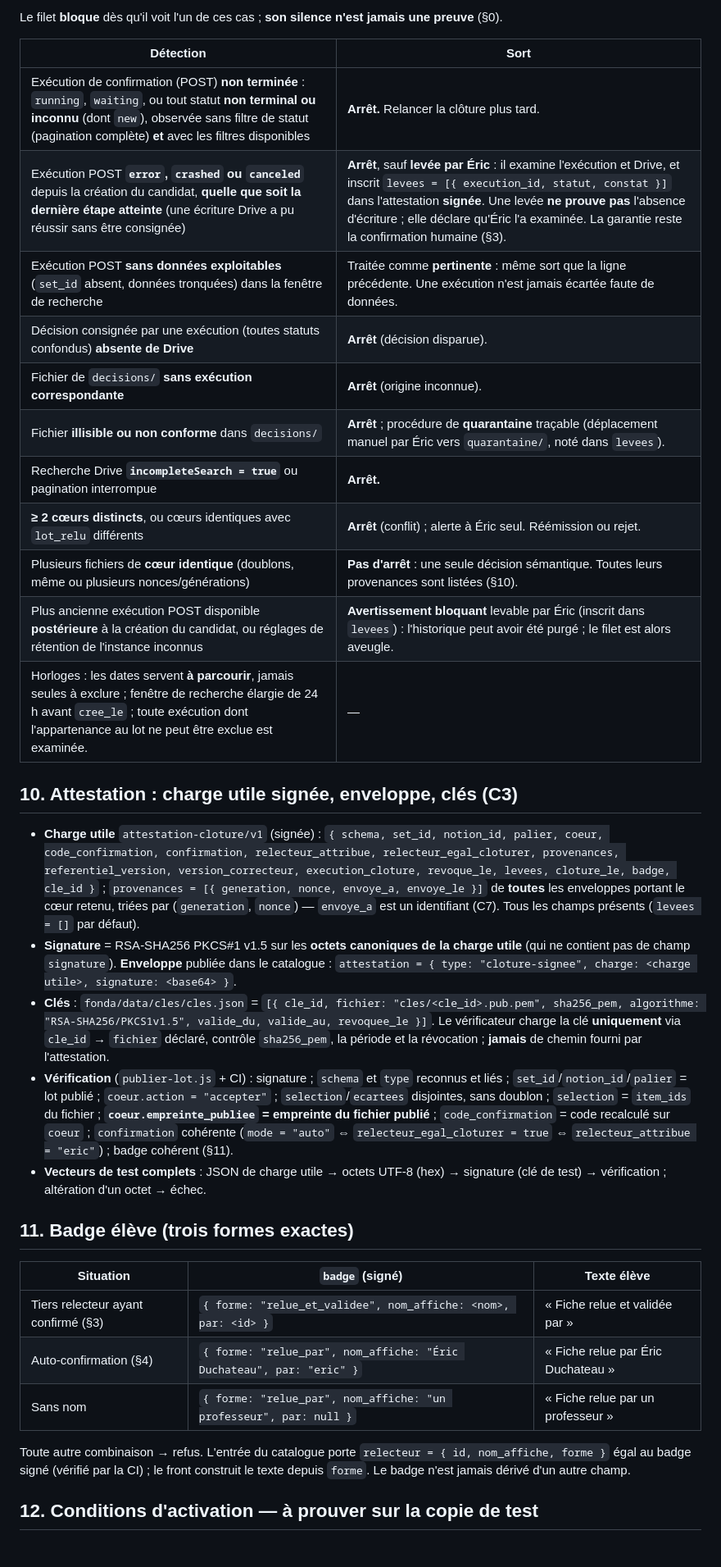
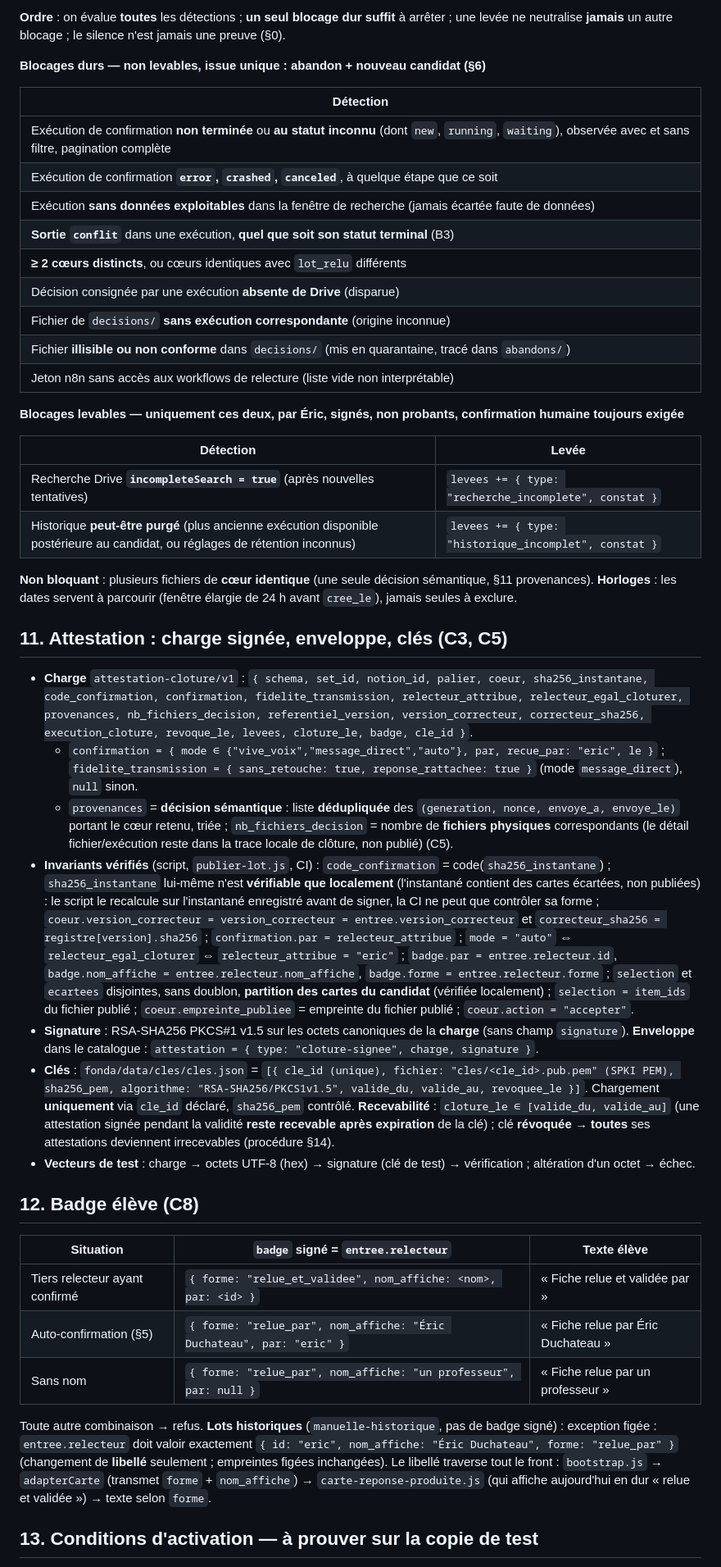
Before and after one commit to ericduchateau/box, a Markdown page: docs/CDC-fonda-relecture.md, the part around one of its changes. Shown at 82% size. Drawn GitHub-style.

```diff
--- a/docs/CDC-fonda-relecture.md
+++ b/docs/CDC-fonda-relecture.md
@@ -79,37 +79,48 @@ Contrats **privés** (Drive `FONDA-Lots`, jamais commités) ; `lot-fonda/v1` pub
 
-Le filet **bloque** dès qu'il voit l'un de ces cas ; **son silence n'est jamais une preuve** (§0).
+**Ordre** : on évalue **toutes** les détections ; **un seul blocage dur suffit** à arrêter ; une levée ne neutralise **jamais** un autre blocage ; le silence n'est jamais une preuve (§0).
 
-| Détection | Sort |
+**Blocages durs — non levables, issue unique : abandon + nouveau candidat (§6)**
+
+| Détection |
+|---|
+| Exécution de confirmation **non terminée** ou **au statut inconnu** (dont `new`, `running`, `waiting`), observée avec et sans filtre, pagination complète |
+| Exécution de confirmation **`error`, `crashed`, `canceled`**, à quelque étape que ce soit |
+| Exécution **sans données exploitables** dans la fenêtre de recherche (jamais écartée faute de données) |
+| **Sortie `conflit`** dans une exécution, **quel que soit son statut terminal** (B3) |
+| **≥ 2 cœurs distincts**, ou cœurs identiques avec `lot_relu` différents |
+| Décision consignée par une exécution **absente de Drive** (disparue) |
+| Fichier de `decisions/` **sans exécution correspondante** (origine inconnue) |
+| Fichier **illisible ou non conforme** dans `decisions/` (mis en quarantaine, tracé dans `abandons/`) |
+| Jeton n8n sans accès aux workflows de relecture (liste vide non interprétable) |
+
+**Blocages levables — uniquement ces deux, par Éric, signés, non probants, confirmation humaine toujours exigée**
+
+| Détection | Levée |
 |---|---|
-| Exécution de confirmation (POST) **non terminée** : `running`, `waiting`, ou tout statut **non terminal ou inconnu** (dont `new`), observée sans filtre de statut (pagination complète) **et** avec les filtres disponibles | **Arrêt.** Relancer la clôture plus tard. |
-| Exécution POST **`error`, `crashed` ou `canceled`** depuis la création du candidat, **quelle que soit la dernière étape atteinte** (une écriture Drive a pu réussir sans être consignée) | **Arrêt**, sauf **levée par Éric** : il examine l'exécution et Drive, et inscrit `levees = [{ execution_id, statut, constat }]` dans l'attestation **signée**. Une levée **ne prouve pas** l'absence d'écriture ; elle déclare qu'Éric l'a examinée. La garantie reste la confirmation humaine (§3). |
-| Exécution POST **sans données exploitables** (`set_id` absent, données tronquées) dans la fenêtre de recherche | Traitée comme **pertinente** : même sort que la ligne précédente. Une exécution n'est jamais écartée faute de données. |
-| Décision consignée par une exécution (toutes statuts confondus) **absente de Drive** | **Arrêt** (décision disparue). |
-| Fichier de `decisions/` **sans exécution correspondante** | **Arrêt** (origine inconnue). |
-| Fichier **illisible ou non conforme** dans `decisions/` | **Arrêt** ; procédure de **quarantaine** traçable (déplacement manuel par Éric vers `quarantaine/`, noté dans `levees`). |
-| Recherche Drive **`incompleteSearch = true`** ou pagination interrompue | **Arrêt.** |
-| **≥ 2 cœurs distincts**, ou cœurs identiques avec `lot_relu` différents | **Arrêt** (conflit) ; alerte à Éric seul. Réémission ou rejet. |
-| Plusieurs fichiers de **cœur identique** (doublons, même ou plusieurs nonces/générations) | **Pas d'arrêt** : une seule décision sémantique. Toutes leurs provenances sont listées (§10). |
-| Plus ancienne exécution POST disponible **postérieure** à la création du candidat, ou réglages de rétention de l'instance inconnus | **Avertissement bloquant** levable par Éric (inscrit dans `levees`) : l'historique peut avoir été purgé ; le filet est alors aveugle. |
-| Horloges : les dates servent **à parcourir**, jamais seules à exclure ; fenêtre de recherche élargie de 24 h avant `cree_le` ; toute exécution dont l'appartenance au lot ne peut être exclue est examinée. | — |
+| Recherche Drive **`incompleteSearch = true`** (après nouvelles tentatives) | `levees += { type: "recherche_incomplete", constat }` |
+| Historique **peut-être purgé** (plus ancienne exécution disponible postérieure au candidat, ou réglages de rétention inconnus) | `levees += { type: "historique_incomplet", constat }` |
 
-## 10. Attestation : charge utile signée, enveloppe, clés (C3)
+**Non bloquant** : plusieurs fichiers de **cœur identique** (une seule décision sémantique, §11 provenances). **Horloges** : les dates servent à parcourir (fenêtre élargie de 24 h avant `cree_le`), jamais seules à exclure.
 
-- **Charge utile** `attestation-cloture/v1` (signée) : `{ schema, set_id, notion_id, palier, coeur, code_confirmation, confirmation, relecteur_attribue, relecteur_egal_cloturer, provenances, referentiel_version, version_correcteur, execution_cloture, revoque_le, levees, cloture_le, badge, cle_id }` ; `provenances = [{ generation, nonce, envoye_a, envoye_le }]` de **toutes** les enveloppes portant le cœur retenu, triées par (`generation`, `nonce`) — `envoye_a` est un identifiant (C7). Tous les champs présents (`levees = []` par défaut).
-- **Signature** = RSA-SHA256 PKCS#1 v1.5 sur les **octets canoniques de la charge utile** (qui ne contient pas de champ `signature`). **Enveloppe** publiée dans le catalogue : `attestation = { type: "cloture-signee", charge: <charge utile>, signature: <base64> }`.
-- **Clés** : `fonda/data/cles/cles.json` = `[{ cle_id, fichier: "cles/<cle_id>.pub.pem", sha256_pem, algorithme: "RSA-SHA256/PKCS1v1.5", valide_du, valide_au, revoquee_le }]`. Le vérificateur charge la clé **uniquement** via `cle_id` → `fichier` déclaré, contrôle `sha256_pem`, la période et la révocation ; **jamais** de chemin fourni par l'attestation.
-- **Vérification** (`publier-lot.js` + CI) : signature ; `schema` et `type` reconnus et liés ; `set_id`/`notion_id`/`palier` = lot publié ; `coeur.action = "accepter"` ; `selection`/`ecartees` disjointes, sans doublon ; `selection` = `item_ids` du fichier ; **`coeur.empreinte_publiee` = empreinte du fichier publié** ; `code_confirmation` = code recalculé sur `coeur` ; `confirmation` cohérente (`mode = "auto"` ⇔ `relecteur_egal_cloturer = true` ⇔ `relecteur_attribue = "eric"`) ; badge cohérent (§11).
-- **Vecteurs de test complets** : JSON de charge utile → octets UTF-8 (hex) → signature (clé de test) → vérification ; altération d'un octet → échec.
+## 11. Attestation : charge signée, enveloppe, clés (C3, C5)
 
-## 11. Badge élève (trois formes exactes)
+- **Charge** `attestation-cloture/v1` : `{ schema, set_id, notion_id, palier, coeur, sha256_instantane, code_confirmation, confirmation, fidelite_transmission, relecteur_attribue, relecteur_egal_cloturer, provenances, nb_fichiers_decision, referentiel_version, version_correcteur, correcteur_sha256, execution_cloture, revoque_le, levees, cloture_le, badge, cle_id }`.
+  - `confirmation = { mode ∈ {"vive_voix","message_direct","auto"}, par, recue_par: "eric", le }` ; `fidelite_transmission = { sans_retouche: true, reponse_rattachee: true }` (mode `message_direct`), `null` sinon.
+  - `provenances` = **décision sémantique** : liste **dédupliquée** des `(generation, nonce, envoye_a, envoye_le)` portant le cœur retenu, triée ; `nb_fichiers_decision` = nombre de **fichiers physiques** correspondants (le détail fichier/exécution reste dans la trace locale de clôture, non publié) (C5).
+- **Invariants vérifiés** (script, `publier-lot.js`, CI) : `code_confirmation` = code(`sha256_instantane`) ; `sha256_instantane` lui-même n'est **vérifiable que localement** (l'instantané contient des cartes écartées, non publiées) : le script le recalcule sur l'instantané enregistré avant de signer, la CI ne peut que contrôler sa forme ; `coeur.version_correcteur = version_correcteur = entree.version_correcteur` et `correcteur_sha256 = registre[version].sha256` ; `confirmation.par = relecteur_attribue` ; `mode = "auto"` ⇔ `relecteur_egal_cloturer` ⇔ `relecteur_attribue = "eric"` ; `badge.par = entree.relecteur.id`, `badge.nom_affiche = entree.relecteur.nom_affiche`, `badge.forme = entree.relecteur.forme` ; `selection` et `ecartees` disjointes, sans doublon, **partition des cartes du candidat** (vérifiée localement) ; `selection = item_ids` du fichier publié ; `coeur.empreinte_publiee` = empreinte du fichier publié ; `coeur.action = "accepter"`.
+- **Signature** : RSA-SHA256 PKCS#1 v1.5 sur les octets canoniques de la **charge** (sans champ `signature`). **Enveloppe** dans le catalogue : `attestation = { type: "cloture-signee", charge, signature }`.
+- **Clés** : `fonda/data/cles/cles.json` = `[{ cle_id (unique), fichier: "cles/<cle_id>.pub.pem" (SPKI PEM), sha256_pem, algorithme: "RSA-SHA256/PKCS1v1.5", valide_du, valide_au, revoquee_le }]`. Chargement **uniquement** via `cle_id` déclaré, `sha256_pem` contrôlé. **Recevabilité** : `cloture_le ∈ [valide_du, valide_au]` (une attestation signée pendant la validité **reste recevable après expiration** de la clé) ; clé **révoquée** → **toutes** ses attestations deviennent irrecevables (procédure §14).
+- **Vecteurs de test** : charge → octets UTF-8 (hex) → signature (clé de test) → vérification ; altération d'un octet → échec.
 
-| Situation | `badge` (signé) | Texte élève |
+## 12. Badge élève (C8)
+
+| Situation | `badge` signé = `entree.relecteur` | Texte élève |
 |---|---|---|
-| Tiers relecteur ayant confirmé (§3) | `{ forme: "relue_et_validee", nom_affiche: <nom>, par: <id> }` | « Fiche relue et validée par <nom> » |
-| Auto-confirmation (§4) | `{ forme: "relue_par", nom_affiche: "Éric Duchateau", par: "eric" }` | « Fiche relue par Éric Duchateau » |
+| Tiers relecteur ayant confirmé | `{ forme: "relue_et_validee", nom_affiche: <nom>, par: <id> }` | « Fiche relue et validée par <nom> » |
+| Auto-confirmation (§5) | `{ forme: "relue_par", nom_affiche: "Éric Duchateau", par: "eric" }` | « Fiche relue par Éric Duchateau » |
 | Sans nom | `{ forme: "relue_par", nom_affiche: "un professeur", par: null }` | « Fiche relue par un professeur » |
 
-Toute autre combinaison → refus. L'entrée du catalogue porte `relecteur = { id, nom_affiche, forme }` égal au badge signé (vérifié par la CI) ; le front construit le texte depuis `forme`. Le badge n'est jamais dérivé d'un autre champ.
+Toute autre combinaison → refus. **Lots historiques** (`manuelle-historique`, pas de badge signé) : exception figée : `entree.relecteur` doit valoir exactement `{ id: "eric", nom_affiche: "Éric Duchateau", forme: "relue_par" }` (changement de **libellé** seulement ; empreintes figées inchangées). Le libellé traverse tout le front : `bootstrap.js` → `adapterCarte` (transmet `forme` + `nom_affiche`) → `carte-reponse-produite.js` (qui affiche aujourd'hui en dur « relue et validée ») → texte selon `forme`.
 
-## 12. Conditions d'activation — à prouver sur la copie de test
+## 13. Conditions d'activation — à prouver sur la copie de test
 
```
Also changed, not shown: other parts of docs/CDC-fonda-relecture.md (+83 -80 lines).
